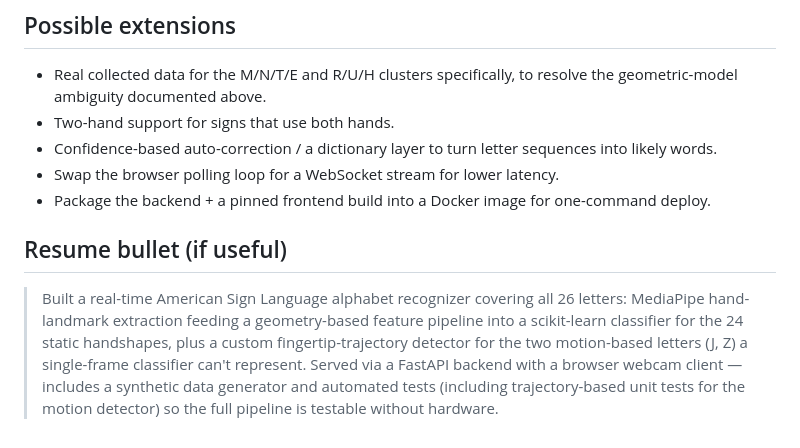
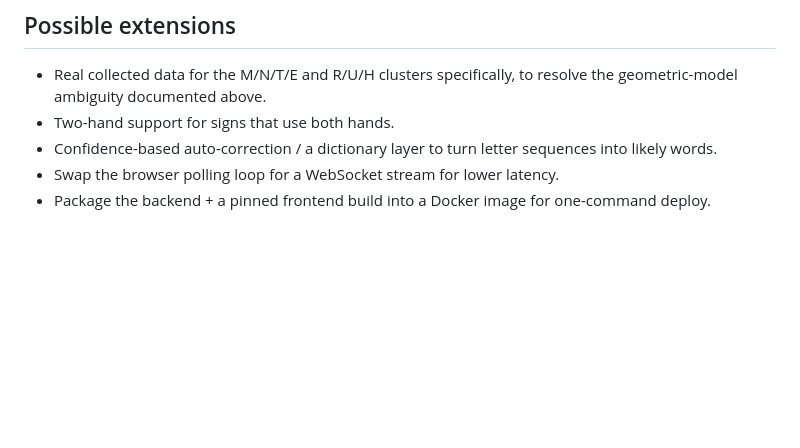
Before and after one commit to rehaan1603/signspeak, a Markdown page: README.md, the part around the change. Drawn GitHub-style; blank space fills up the shorter version.

```diff
--- a/README.md
+++ b/README.md
@@ -106,7 +106,3 @@ Python · MediaPipe (hand landmark detection) · scikit-learn (Random Forest / S
 - Confidence-based auto-correction / a dictionary layer to turn letter sequences into likely words.
 - Swap the browser polling loop for a WebSocket stream for lower latency.
 - Package the backend + a pinned frontend build into a Docker image for one-command deploy.
-
-## Resume bullet (if useful)
-
-> Built a real-time American Sign Language alphabet recognizer covering all 26 letters: MediaPipe hand-landmark extraction feeding a geometry-based feature pipeline into a scikit-learn classifier for the 24 static handshapes, plus a custom fingertip-trajectory detector for the two motion-based letters (J, Z) a single-frame classifier can't represent. Served via a FastAPI backend with a browser webcam client — includes a synthetic data generator and automated tests (including trajectory-based unit tests for the motion detector) so the full pipeline is testable without hardware.
```
